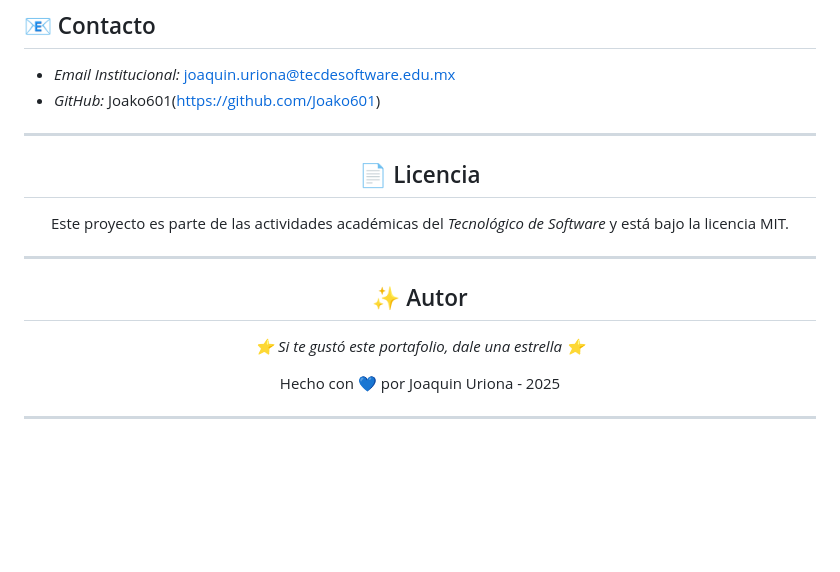
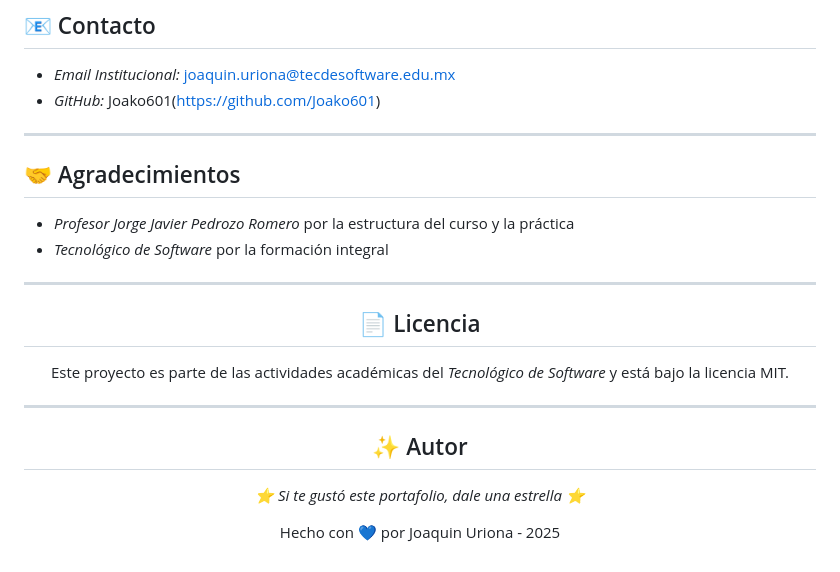
Before and after one commit to Joako601/Portafolio-de-Evidencias, a Markdown page: README.md, the part around the change. GitHub-like rendering; blank space fills up the shorter version.

Commit message:
Actualizacion de la seccion de agradecimientos en el README

```diff
--- a/README.md
+++ b/README.md
@@ -148,6 +148,13 @@ Todos los **index.html** del portafolio comparten un **estilo coherente y modern
 
 ---
 
+## 🤝 Agradecimientos
+
+- *Profesor Jorge Javier Pedrozo Romero* por la estructura del curso y la práctica
+- *Tecnológico de Software* por la formación integral
+
+---
+
 <div align="center">
 
 ## 📄 Licencia
@@ -169,5 +176,3 @@ Este proyecto es parte de las actividades académicas del *Tecnológico de Softw
 Hecho con 💙 por Joaquin Uriona - 2025
 
 </div>
-
----
```
